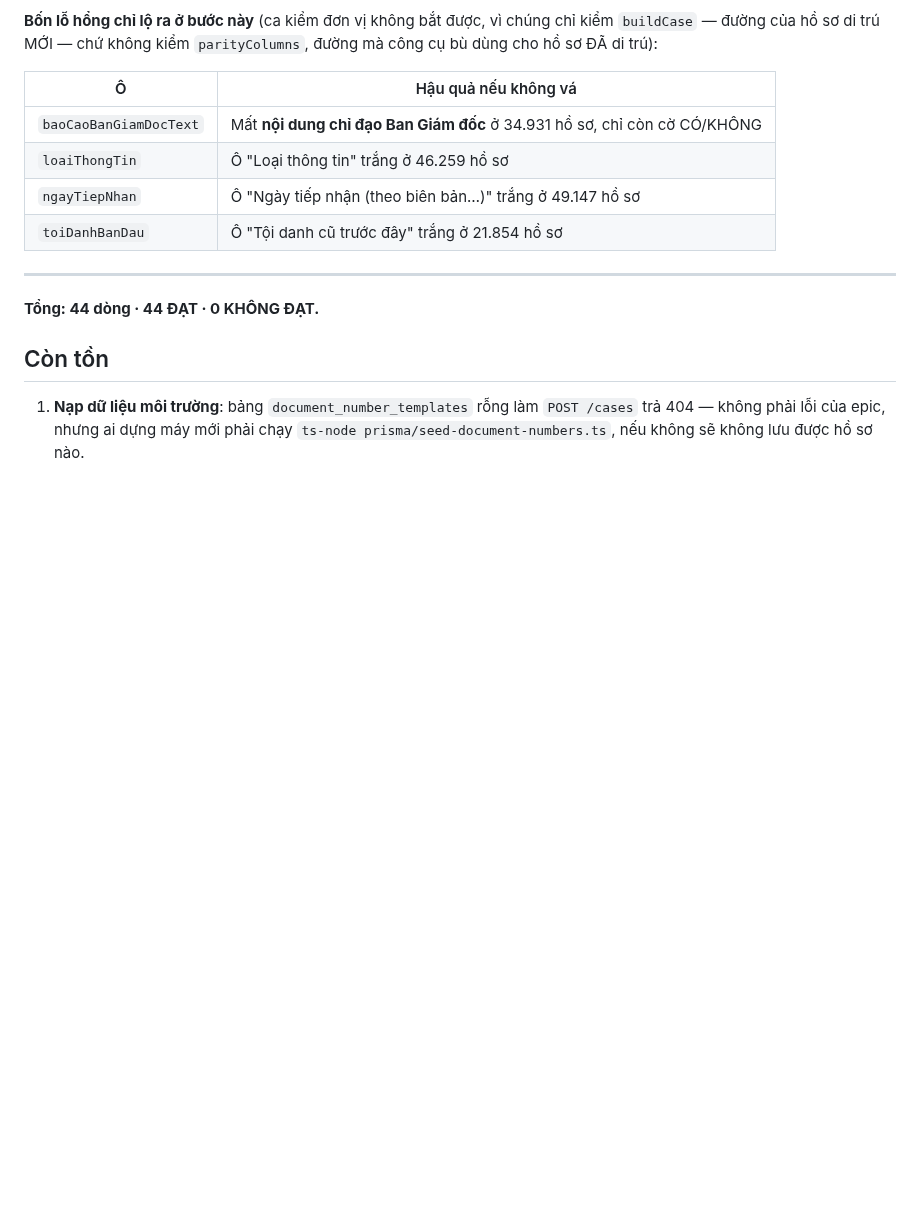
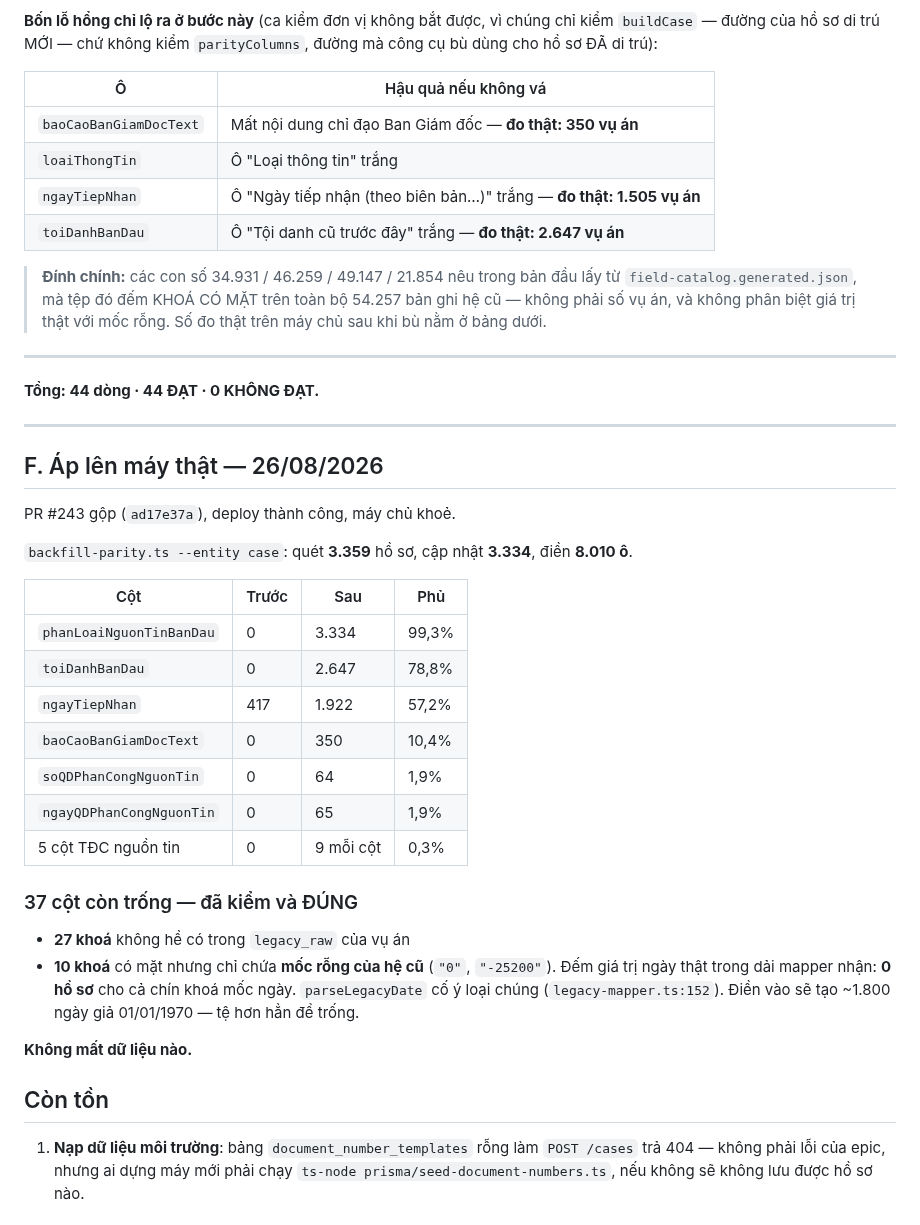
Before and after one commit to trungtm78/PC02, a Markdown page: UAT-COVERAGE.md, the part around the change. Rendered like a GitHub page; blank space fills up the shorter version.

```diff
--- a/UAT-COVERAGE.md
+++ b/UAT-COVERAGE.md
@@ -149,14 +149,47 @@ bù dùng cho hồ sơ ĐÃ di trú):
 
 | Ô | Hậu quả nếu không vá |
 |---|---|
-| `baoCaoBanGiamDocText` | Mất **nội dung chỉ đạo Ban Giám đốc** ở 34.931 hồ sơ, chỉ còn cờ CÓ/KHÔNG |
-| `loaiThongTin` | Ô "Loại thông tin" trắng ở 46.259 hồ sơ |
-| `ngayTiepNhan` | Ô "Ngày tiếp nhận (theo biên bản…)" trắng ở 49.147 hồ sơ |
-| `toiDanhBanDau` | Ô "Tội danh cũ trước đây" trắng ở 21.854 hồ sơ |
+| `baoCaoBanGiamDocText` | Mất nội dung chỉ đạo Ban Giám đốc — **đo thật: 350 vụ án** |
+| `loaiThongTin` | Ô "Loại thông tin" trắng |
+| `ngayTiepNhan` | Ô "Ngày tiếp nhận (theo biên bản…)" trắng — **đo thật: 1.505 vụ án** |
+| `toiDanhBanDau` | Ô "Tội danh cũ trước đây" trắng — **đo thật: 2.647 vụ án** |
+
+> **Đính chính:** các con số 34.931 / 46.259 / 49.147 / 21.854 nêu trong bản đầu lấy từ
+> `field-catalog.generated.json`, mà tệp đó đếm KHOÁ CÓ MẶT trên toàn bộ 54.257 bản ghi hệ
+> cũ — không phải số vụ án, và không phân biệt giá trị thật với mốc rỗng. Số đo thật trên
+> máy chủ sau khi bù nằm ở bảng dưới.
 
 ---
 
 **Tổng: 44 dòng · 44 ĐẠT · 0 KHÔNG ĐẠT.**
+
+---
+
+## F. Áp lên máy thật — 26/08/2026
+
+PR #243 gộp (`ad17e37a`), deploy thành công, máy chủ khoẻ.
+
+`backfill-parity.ts --entity case`: quét **3.359** hồ sơ, cập nhật **3.334**, điền **8.010 ô**.
+
+| Cột | Trước | Sau | Phủ |
+|---|---|---|---|
+| `phanLoaiNguonTinBanDau` | 0 | 3.334 | 99,3% |
+| `toiDanhBanDau` | 0 | 2.647 | 78,8% |
+| `ngayTiepNhan` | 417 | 1.922 | 57,2% |
+| `baoCaoBanGiamDocText` | 0 | 350 | 10,4% |
+| `soQDPhanCongNguonTin` | 0 | 64 | 1,9% |
+| `ngayQDPhanCongNguonTin` | 0 | 65 | 1,9% |
+| 5 cột TĐC nguồn tin | 0 | 9 mỗi cột | 0,3% |
+
+### 37 cột còn trống — đã kiểm và ĐÚNG
+
+- **27 khoá** không hề có trong `legacy_raw` của vụ án
+- **10 khoá** có mặt nhưng chỉ chứa **mốc rỗng của hệ cũ** (`"0"`, `"-25200"`). Đếm giá trị
+  ngày thật trong dải mapper nhận: **0 hồ sơ** cho cả chín khoá mốc ngày.
+  `parseLegacyDate` cố ý loại chúng (`legacy-mapper.ts:152`). Điền vào sẽ tạo ~1.800 ngày
+  giả 01/01/1970 — tệ hơn hẳn để trống.
+
+**Không mất dữ liệu nào.**
 
 ## Còn tồn
 
```
Also changed, not shown: PROGRESS.md (+24 -27 lines).
